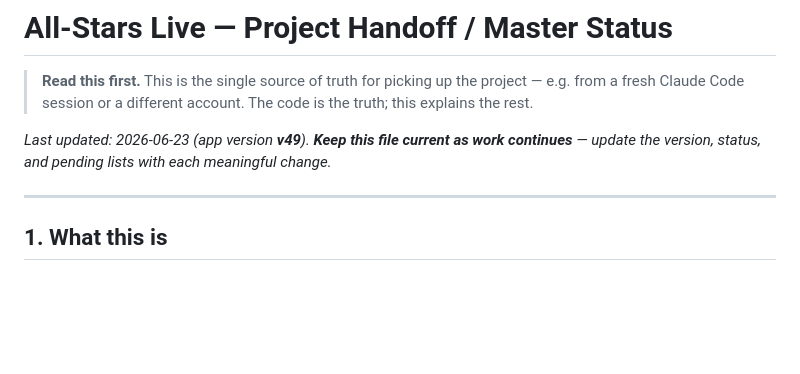
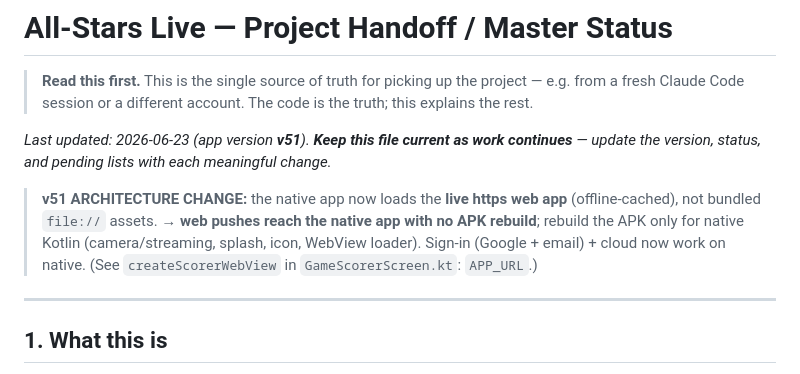
Before and after one commit to jacef8/allstars-live, a Markdown page: HANDOFF.md, the part around the change. Drawn GitHub-style; blank space fills up the shorter version.

Commit message:
HANDOFF: document v51 https-load architecture change
Co-Authored-By: Claude Opus 4.8 <noreply@anthropic.com>

```diff
--- a/HANDOFF.md
+++ b/HANDOFF.md
@@ -3,8 +3,13 @@
 > **Read this first.** This is the single source of truth for picking up the project — e.g. from a
 > fresh Claude Code session or a different account. The code is the truth; this explains the rest.
 
-_Last updated: 2026‑06‑23 (app version **v49**). **Keep this file current as work continues** —
+_Last updated: 2026‑06‑23 (app version **v51**). **Keep this file current as work continues** —
 update the version, status, and pending lists with each meaningful change._
+
+> **v51 ARCHITECTURE CHANGE:** the native app now loads the **live https web app** (offline‑cached),
+> not bundled `file://` assets. → **web pushes reach the native app with no APK rebuild**; rebuild the
+> APK only for native Kotlin (camera/streaming, splash, icon, WebView loader). Sign‑in (Google +
+> email) + cloud now work on native. (See `createScorerWebView` in `GameScorerScreen.kt`: `APP_URL`.)
 
 ---
 
```
